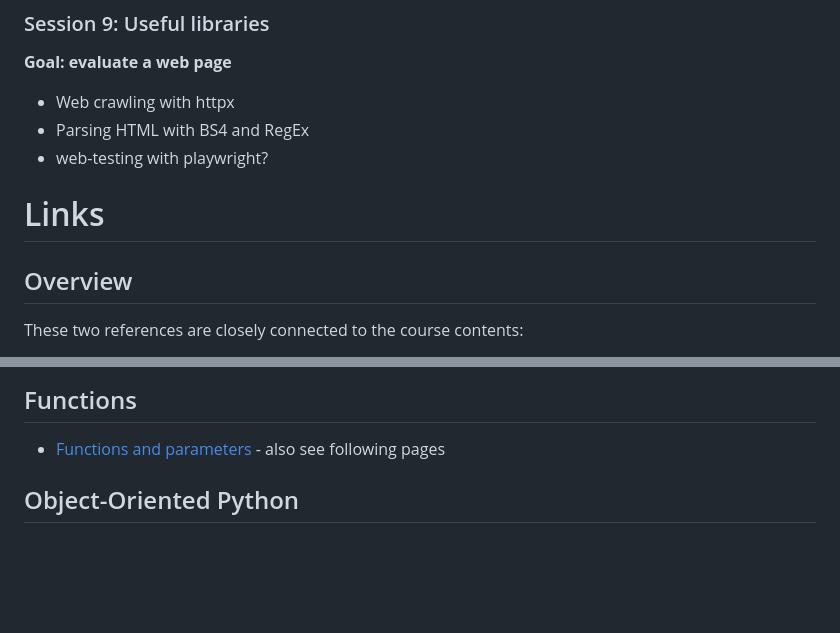
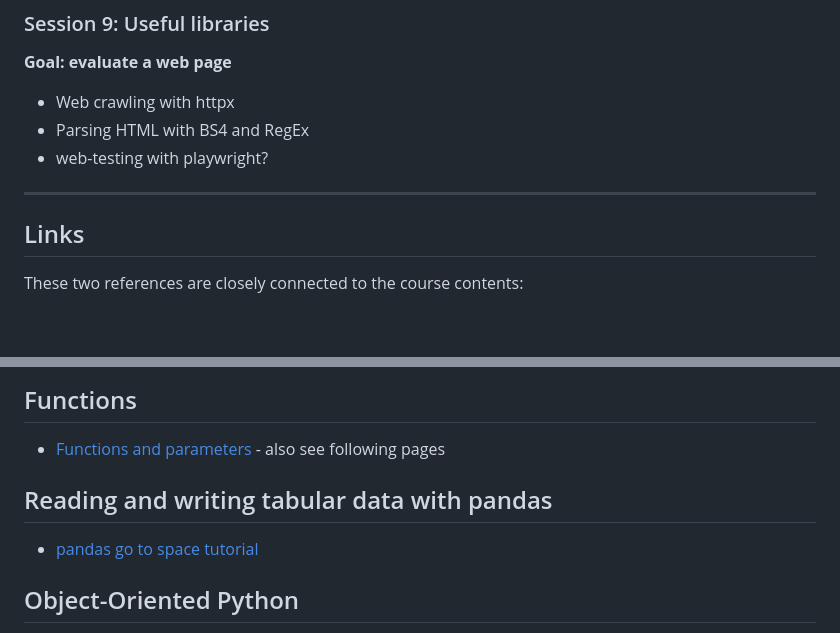
Before and after one commit to krother/advanced_python_np, a Markdown page: README.md, 2 parts joined by grey strips. Rendered like a GitHub page; blank space fills up the shorter version.

Commit message:
add pandas tutorial link

```diff
--- a/README.md
+++ b/README.md
@@ -90,9 +90,9 @@
 * Parsing HTML with BS4 and RegEx
 * web-testing with playwright?
 
-# Links
+----
 
-## Overview
+## Links
 
 These two references are closely connected to the course contents:
 
@@ -109,6 +109,9 @@ These two references are closely connected to the course contents:
 
 * [Functions and parameters](https://www.academis.eu/advanced_python/functions/function_parameters.html) - also see following pages
 
+## Reading and writing tabular data with pandas
+
+* [pandas go to space tutorial](https://www.academis.eu/pandas_go_to_space/)
 
 ## Object-Oriented Python
 
```
